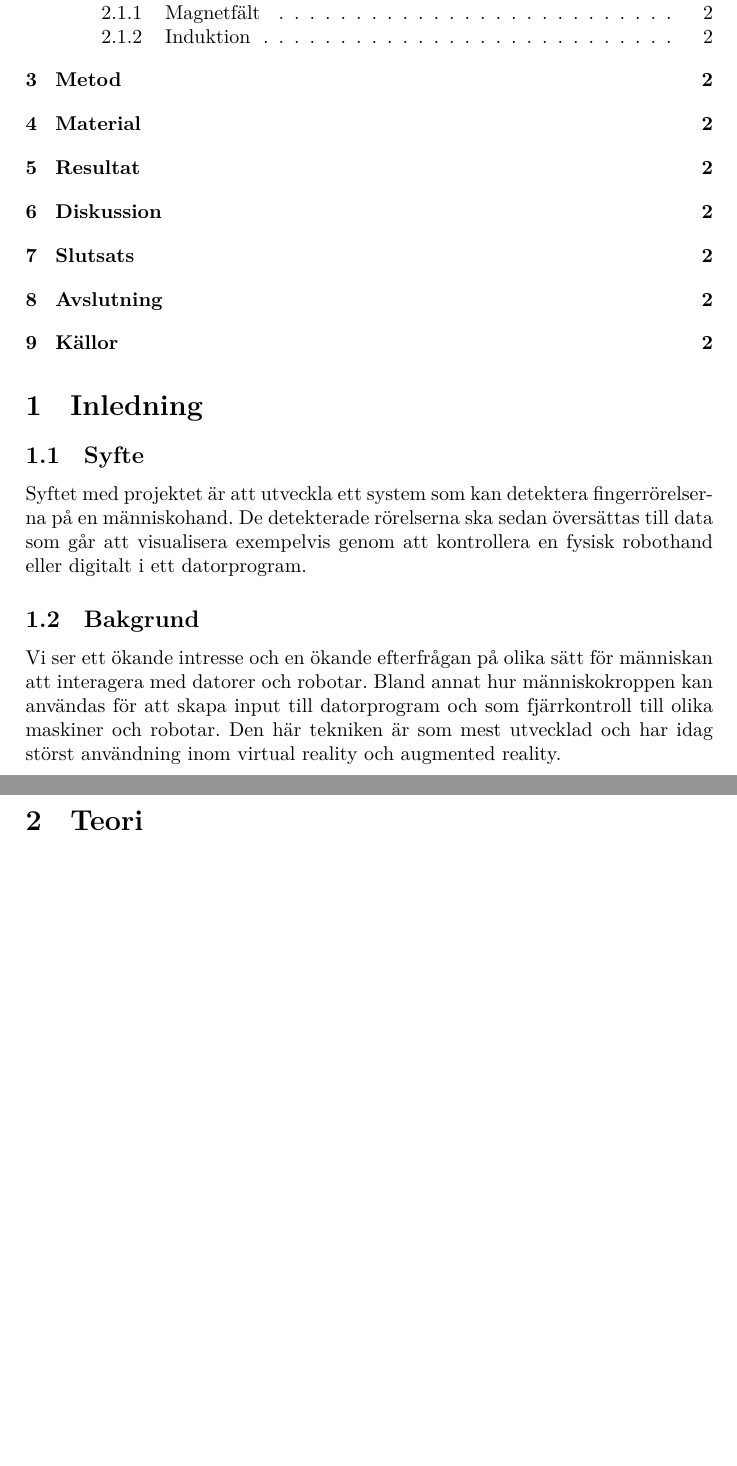
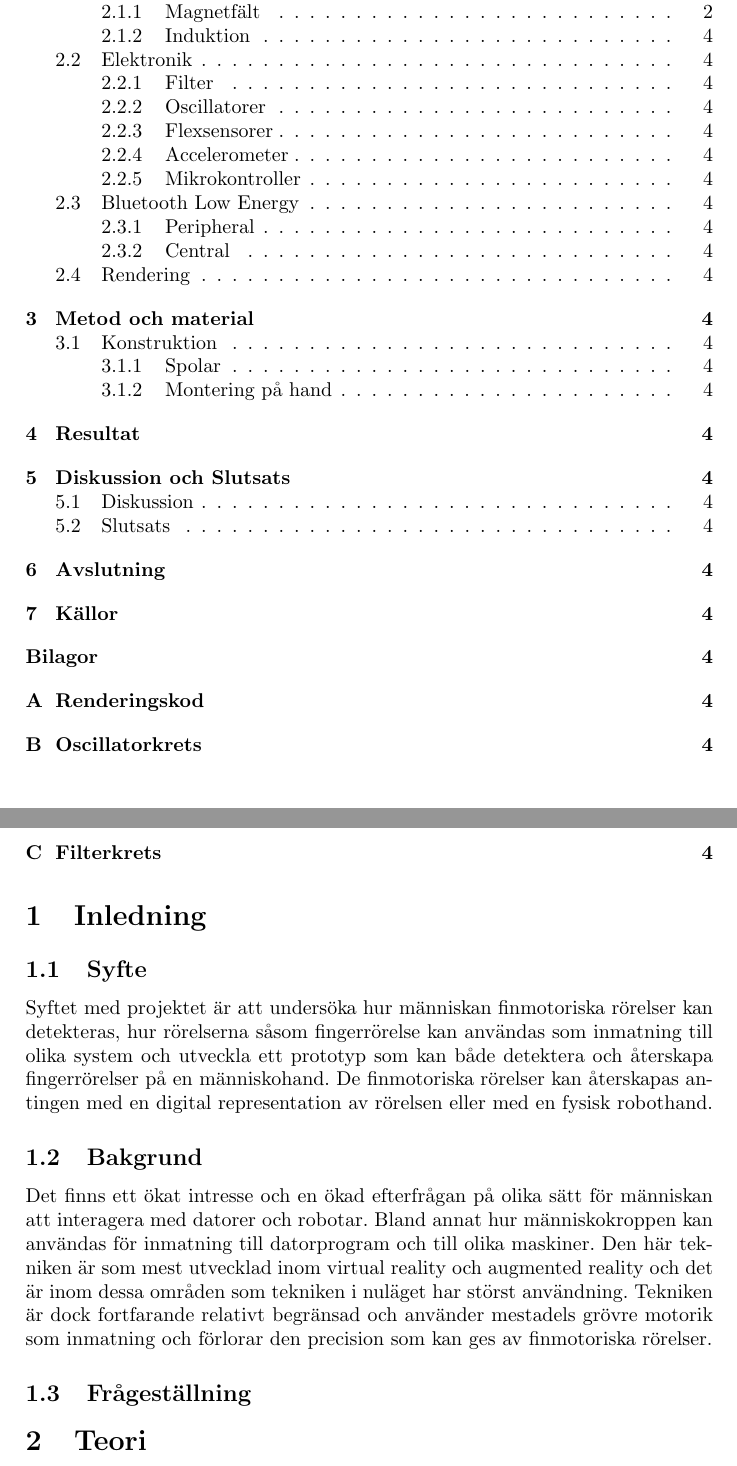
Before and after one commit to abbjondam/handroid, a LaTeX paper (Rapport/main.tex): two parts of pages 2 and 3 of 3 before the commit and two parts of pages 2 and 3 of 6 after it, joined at a grey line, cut so that both start at the same text, the shorter picture padded with empty space. The pictures show the PDF file Rapport/main.pdf that the author committed with the source.

Commit message:
små ändringar och lite struktur

```diff
--- a/Rapport/main.tex
+++ b/Rapport/main.tex
@@ -23,10 +37,16 @@
 
 \tableofcontents
 
+\begin{sloppypar}
+
     \section{Inledning}
     \subsection{Syfte}
-Syftet med projektet är att utveckla ett system som kan detektera fingerrörelserna på en människohand.
-De detekterade rörelserna ska sedan översättas till data som går att visualisera exempelvis genom att kontrollera en fysisk robothand eller digitalt i ett datorprogram.
+    Syftet med projektet är att undersöka hur människan finmotoriska rörelser kan detekteras, hur rörelserna såsom fingerrörelse kan användas som inmatning till olika system
+    och utveckla ett prototyp som kan både detektera och återskapa fingerrörelser på en människohand.
+    De finmotoriska rörelser kan återskapas antingen med en digital representation av rörelsen eller med en fysisk robothand.
+    % De detekterade rörelserna ska sedan översättas till data som går att visualisera exempelvis genom att kontrollera en fysisk robothand eller digitalt i ett datorprogram.
     \subsection{Bakgrund}
-Vi ser ett ökande intresse och en ökande efterfrågan på olika sätt för människan att interagera med datorer och robotar. Bland annat hur människokroppen kan användas för att skapa input till datorprogram och som fjärrkontroll till olika maskiner och robotar.
-Den här tekniken är som mest utvecklad och har idag störst användning inom virtual reality och augmented reality.
+    Det finns ett ökat intresse och en ökad efterfrågan på olika sätt för människan att interagera med datorer och robotar.
+    Bland annat hur människokroppen kan användas för inmatning till datorprogram och till olika maskiner.
+    Den här tekniken är som mest utvecklad inom virtual reality och augmented reality och det är inom dessa områden som tekniken i nuläget har störst användning.
+    Tekniken är dock fortfarande relativt begränsad och använder mestadels grövre motorik som inmatning och förlorar den precision som kan ges av finmotoriska rörelser.
@@ -47,11 +72,24 @@ Detta är elektromagnetism
+    \subsubsection{Flexsensorer}
+    \subsubsection{Accelerometer}
+    \subsubsection{Mikrokontroller}
 
-\section{Material}
+    \subsection{Bluetooth Low Energy}
+    \subsubsection{Peripheral}
+    \subsubsection{Central}
+
+    \subsection{Rendering}
+
+    \section{Metod och material}
+    \subsection{Konstruktion}
+    \subsubsection{Spolar}
+    \subsubsection{Montering på hand} %3d prints,  etc. bättre titel
+
 
     \section{Resultat}
+    \section{Diskussion och Slutsats}
+    \subsection{Diskussion}
 
-\section{Diskussion}
-
-\section{Slutsats}
+    \subsection{Slutsats}
 
     \section{Avslutning}
 
```
Also changed, not shown: Rapport/main.bbl, Rapport/main.pdf, Rapport/main.tex (38 more changed lines), 4 other files. Lines whose indentation alone changed are shown as unchanged.
